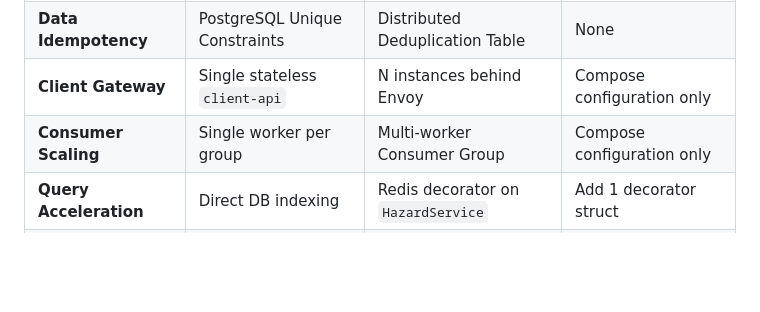
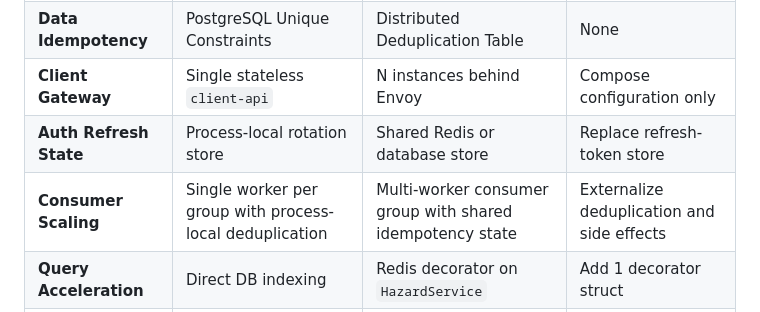
Before and after one commit to Darsua/AAT, a Markdown page: docs/adr/005-stateless-architecture-and-m2-readiness.md, the part around one of its changes. Drawn GitHub-style; blank space fills up the shorter version.

```diff
--- a/docs/adr/005-stateless-architecture-and-m2-readiness.md
+++ b/docs/adr/005-stateless-architecture-and-m2-readiness.md
@@ -142,6 +143,7 @@ In Milestone 1, `bnpb.hazard-events` uses three partitions provisioned by the on
 | **Identity Generation** | UUIDv7 (time-ordered) | Distributed UUIDv7 | None |
 | **Data Idempotency** | PostgreSQL Unique Constraints | Distributed Deduplication Table | None |
 | **Client Gateway** | Single stateless `client-api` | N instances behind Envoy | Compose configuration only |
-| **Consumer Scaling** | Single worker per group | Multi-worker Consumer Group | Compose configuration only |
+| **Auth Refresh State** | Process-local rotation store | Shared Redis or database store | Replace refresh-token store |
+| **Consumer Scaling** | Single worker per group with process-local deduplication | Multi-worker consumer group with shared idempotency state | Externalize deduplication and side effects |
 | **Query Acceleration** | Direct DB indexing | Redis decorator on `HazardService` | Add 1 decorator struct |
 | **Provider Outages** | Polling retry + Degraded flag | Dynamic Circuit Breaker | Add wrapper in polling client |
```
Also changed, not shown: other parts of docs/adr/005-stateless-architecture-and-m2-readiness.md (+9 -8 lines).
